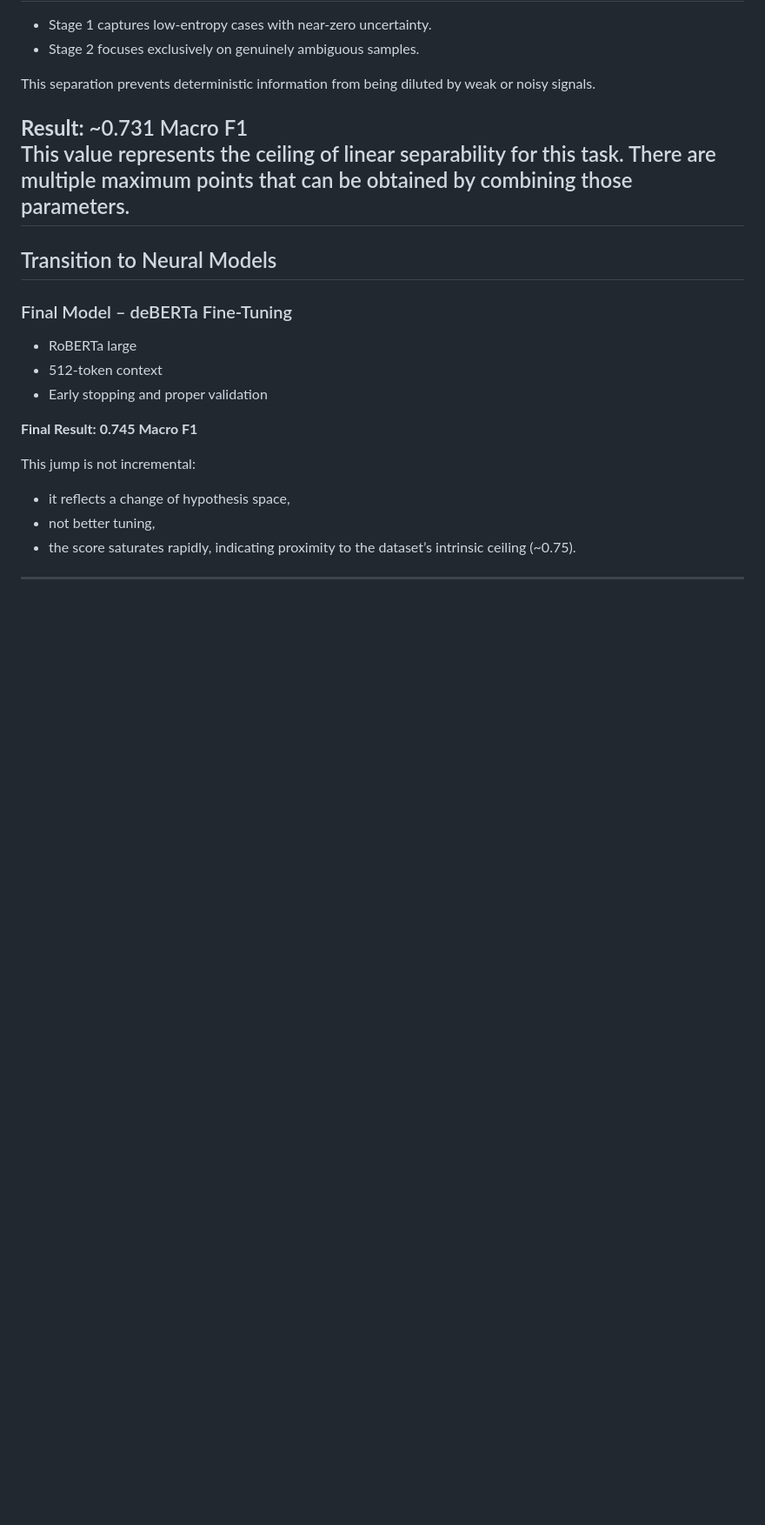
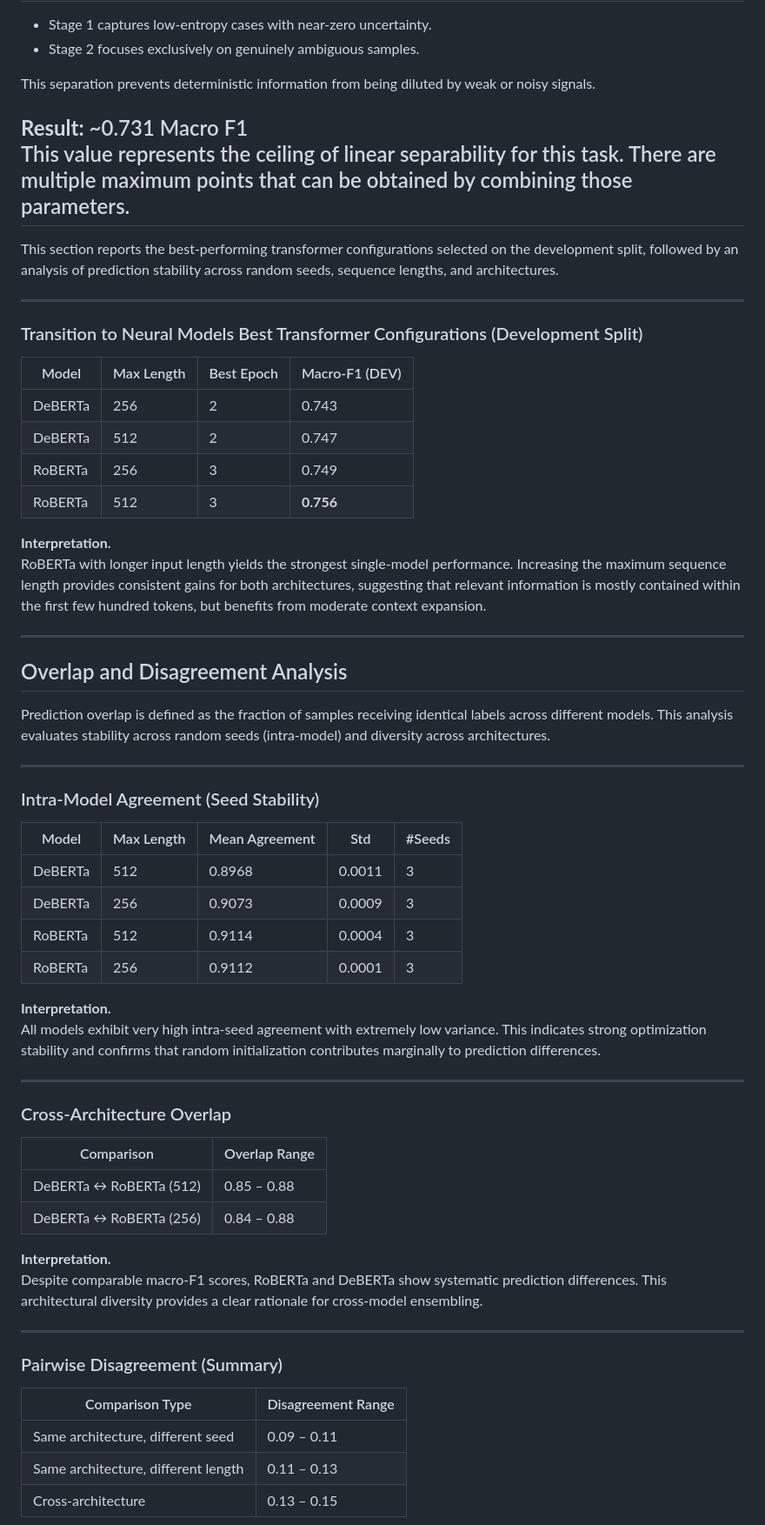
Before and after one commit to snevil/news-article-classification-robust-ensembles, a Markdown page: READme.md, the part around one of its changes. Shown at 87% size. Drawn GitHub-style; blank space fills up the shorter version.

Commit message:
Fixed general README

```diff
--- a/READme.md
+++ b/READme.md
@@ -261,21 +261,74 @@ This value represents the ceiling of linear separability for this task.
 There are multiple maximum points that can be obtained by combining those parameters.
 ---
 
-## Transition to Neural Models
 
 
-### Final Model – deBERTa Fine-Tuning
-
-- RoBERTa large
-- 512-token context
-- Early stopping and proper validation
-
-**Final Result:** **0.745 Macro F1**
-
-This jump is not incremental:
-
-- it reflects a change of hypothesis space,
-- not better tuning,
-- the score saturates rapidly, indicating proximity to the dataset’s intrinsic ceiling (~0.75).
+This section reports the best-performing transformer configurations selected on
+the development split, followed by an analysis of prediction stability across
+random seeds, sequence lengths, and architectures.
 
 ---
+
+### Transition to Neural Models Best Transformer Configurations (Development Split)
+
+| Model    | Max Length | Best Epoch | Macro-F1 (DEV) |
+|----------|------------|------------|----------------|
+| DeBERTa  | 256        | 2          | 0.743 |
+| DeBERTa  | 512        | 2          | 0.747 |
+| RoBERTa  | 256        | 3          | 0.749 |
+| RoBERTa  | 512        | 3          | **0.756** |
+
+**Interpretation.**
+RoBERTa with longer input length yields the strongest single-model performance.
+Increasing the maximum sequence length provides consistent gains for both
+architectures, suggesting that relevant information is mostly contained within
+the first few hundred tokens, but benefits from moderate context expansion.
+
+---
+
+## Overlap and Disagreement Analysis
+
+Prediction overlap is defined as the fraction of samples receiving identical
+labels across different models. This analysis evaluates stability across random
+seeds (intra-model) and diversity across architectures.
+
+---
+
+### Intra-Model Agreement (Seed Stability)
+
+| Model | Max Length | Mean Agreement | Std | #Seeds |
+|------|------------|----------------|-----|--------|
+| DeBERTa | 512 | 0.8968 | 0.0011 | 3 |
+| DeBERTa | 256 | 0.9073 | 0.0009 | 3 |
+| RoBERTa | 512 | 0.9114 | 0.0004 | 3 |
+| RoBERTa | 256 | 0.9112 | 0.0001 | 3 |
+
+**Interpretation.**
+All models exhibit very high intra-seed agreement with extremely low variance.
+This indicates strong optimization stability and confirms that random
+initialization contributes marginally to prediction differences.
+
+---
+
+### Cross-Architecture Overlap
+
+| Comparison | Overlap Range |
+|-----------|---------------|
+| DeBERTa ↔ RoBERTa (512) | 0.85 – 0.88 |
+| DeBERTa ↔ RoBERTa (256) | 0.84 – 0.88 |
+
+**Interpretation.**
+Despite comparable macro-F1 scores, RoBERTa and DeBERTa show systematic
+prediction differences. This architectural diversity provides a clear rationale
+for cross-model ensembling.
+
+---
+
+### Pairwise Disagreement (Summary)
+
+| Comparison Type | Disagreement Range |
+|-----------------|-------------------|
+| Same architecture, different seed | 0.09 – 0.11 |
+| Same architecture, different length | 0.11 – 0.13 |
+| Cross-architecture | 0.13 – 0.15 |
+
```
Also changed, not shown: other parts of READme.md (+31 -0 lines).
